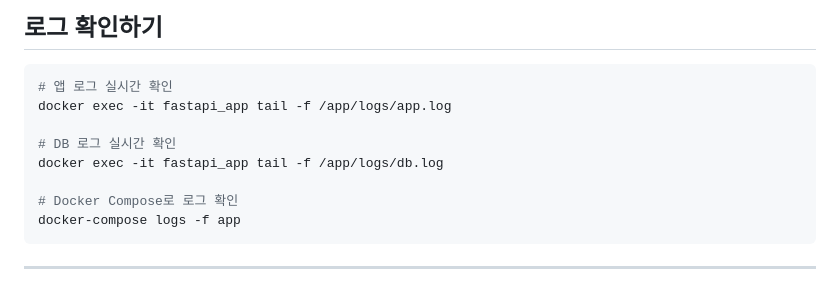
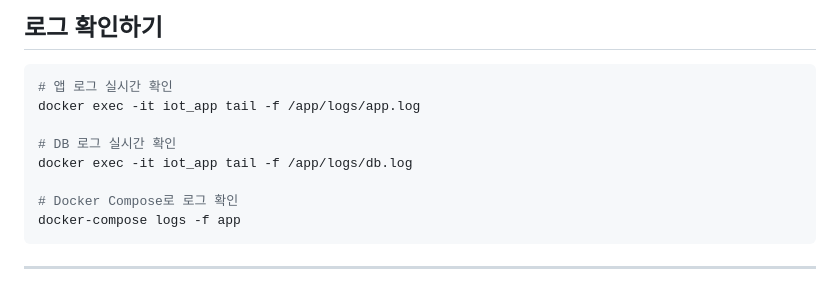
Before and after one commit to nosmeri/fast-api-iot, a Markdown page: README.md, the part around the change. Drawn GitHub-style.

Commit message:
README.md 파일에서 애플리케이션 및 데이터베이스 컨테이너 이름을 'fastapi_app'에서 'iot_app'으로 변경하여 일관성을 유지함.

````diff
--- a/README.md
+++ b/README.md
@@ -160,10 +160,10 @@ docker-compose exec app alembic revision --autogenerate -m "설명"
 
 ```bash
 # 앱 로그 실시간 확인
-docker exec -it fastapi_app tail -f /app/logs/app.log
+docker exec -it iot_app tail -f /app/logs/app.log
 
 # DB 로그 실시간 확인
-docker exec -it fastapi_app tail -f /app/logs/db.log
+docker exec -it iot_app tail -f /app/logs/db.log
 
 # Docker Compose로 로그 확인
 docker-compose logs -f app
````
